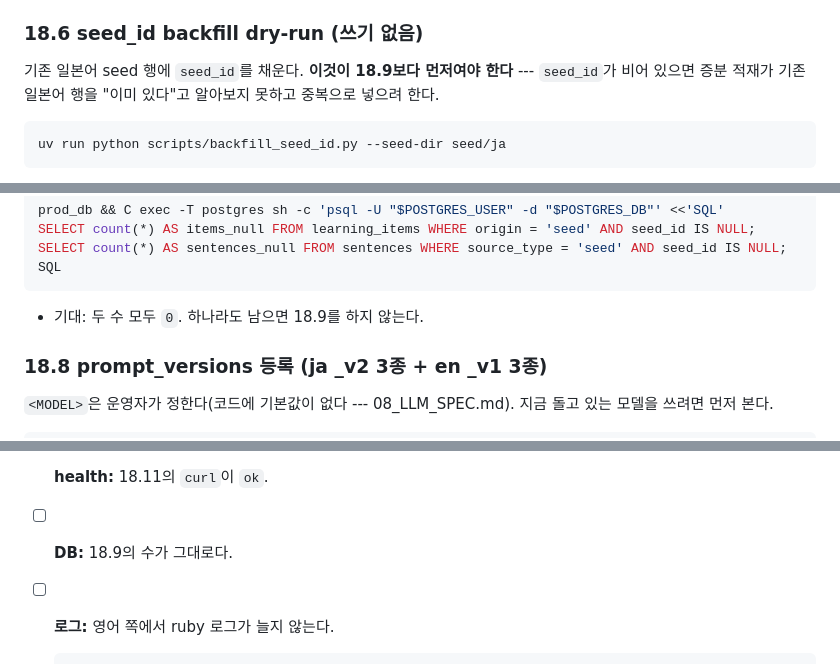
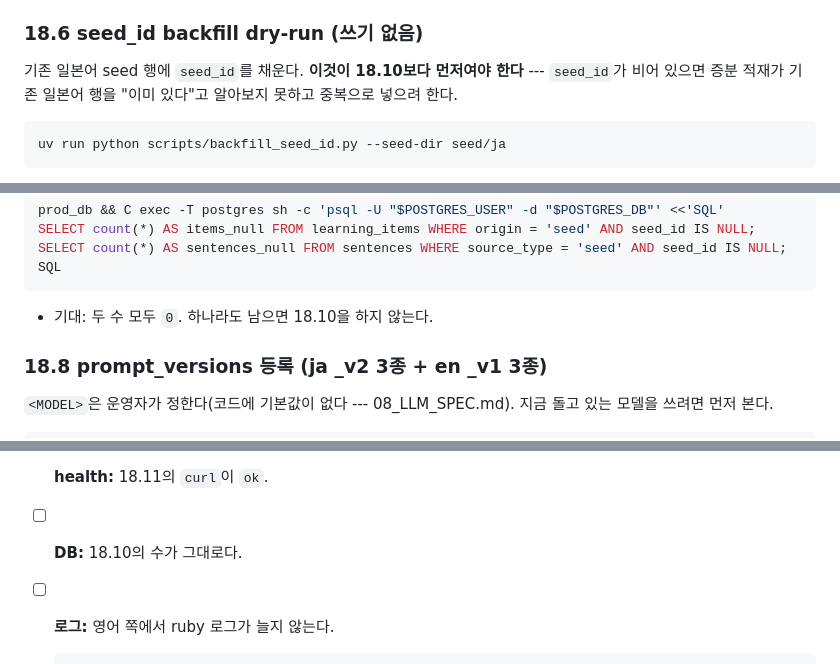
Before and after one commit to Junon-archive/japanese-learning-app, a Markdown page: infra/DEPLOY.md, 3 parts joined by grey strips. GitHub-like rendering.

````diff
--- a/infra/DEPLOY.md
+++ b/infra/DEPLOY.md
@@ -1758,7 +1758,7 @@ SQL
 
 ### 18.6 seed_id backfill dry-run (쓰기 없음)
 
-기존 일본어 seed 행에 `seed_id`를 채운다. **이것이 18.9보다 먼저여야 한다** --- `seed_id`가 비어 있으면 증분
+기존 일본어 seed 행에 `seed_id`를 채운다. **이것이 18.10보다 먼저여야 한다** --- `seed_id`가 비어 있으면 증분
 적재가 기존 일본어 행을 "이미 있다"고 알아보지 못하고 중복으로 넣으려 한다.
 
 ``` sh
@@ -1788,7 +1788,7 @@ SELECT count(*) AS sentences_null FROM sentences WHERE source_type = 'seed' AND
 SQL
 ```
 
--   기대: 두 수 모두 `0`. 하나라도 남으면 18.9를 하지 않는다.
+-   기대: 두 수 모두 `0`. 하나라도 남으면 18.10을 하지 않는다.
 
 ### 18.8 prompt_versions 등록 (ja _v2 3종 + en _v1 3종)
 
@@ -1912,7 +1916,7 @@ curl -s http://127.0.0.1:8000/api/health; echo
 -   [ ] **409:** (시간이 있으면) 다른 탭에서 다른 언어로 시작해 본다. 오류 화면이 아니라 `이어서 하기` /
     `마치고 바꾸기` 두 선택지가 나온다.
 -   [ ] **health:** 18.11의 `curl`이 `ok`.
--   [ ] **DB:** 18.9의 수가 그대로다.
+-   [ ] **DB:** 18.10의 수가 그대로다.
 -   [ ] **로그:** 영어 쪽에서 ruby 로그가 늘지 않는다.
 
     ``` sh
````
Also changed, not shown: other parts of infra/DEPLOY.md (+39 -35 lines).
